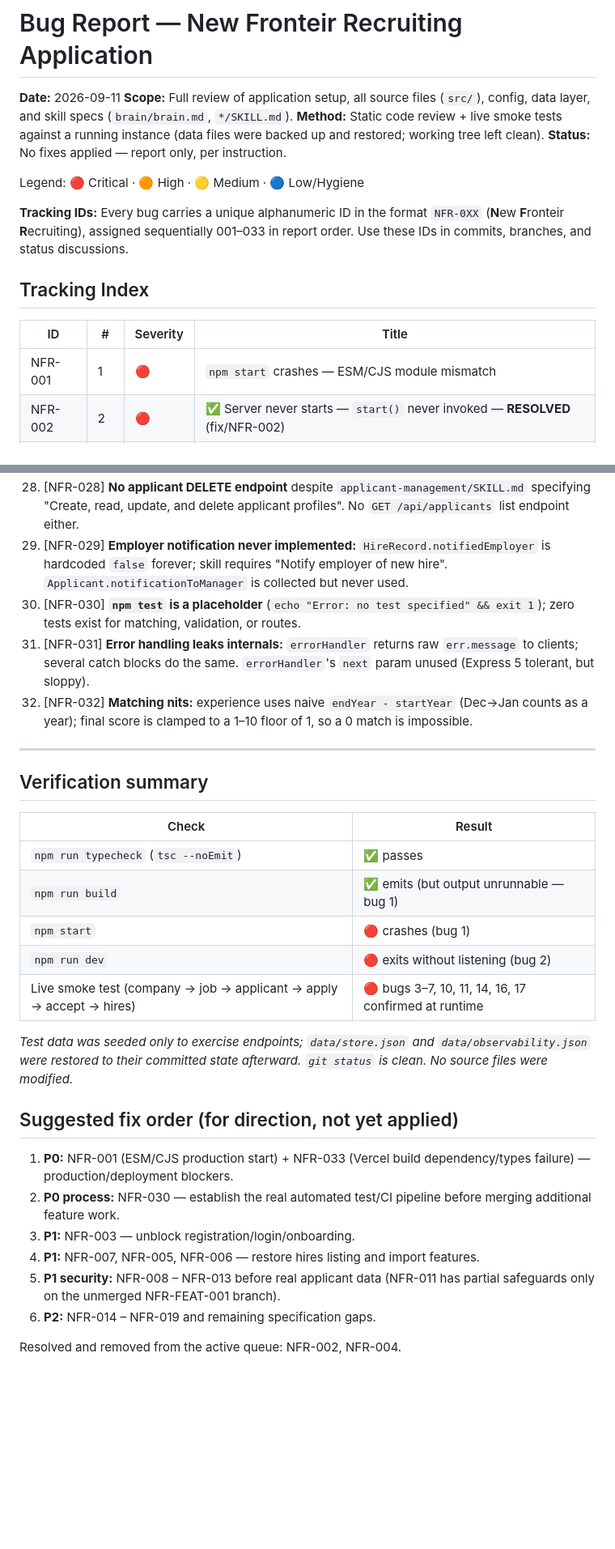
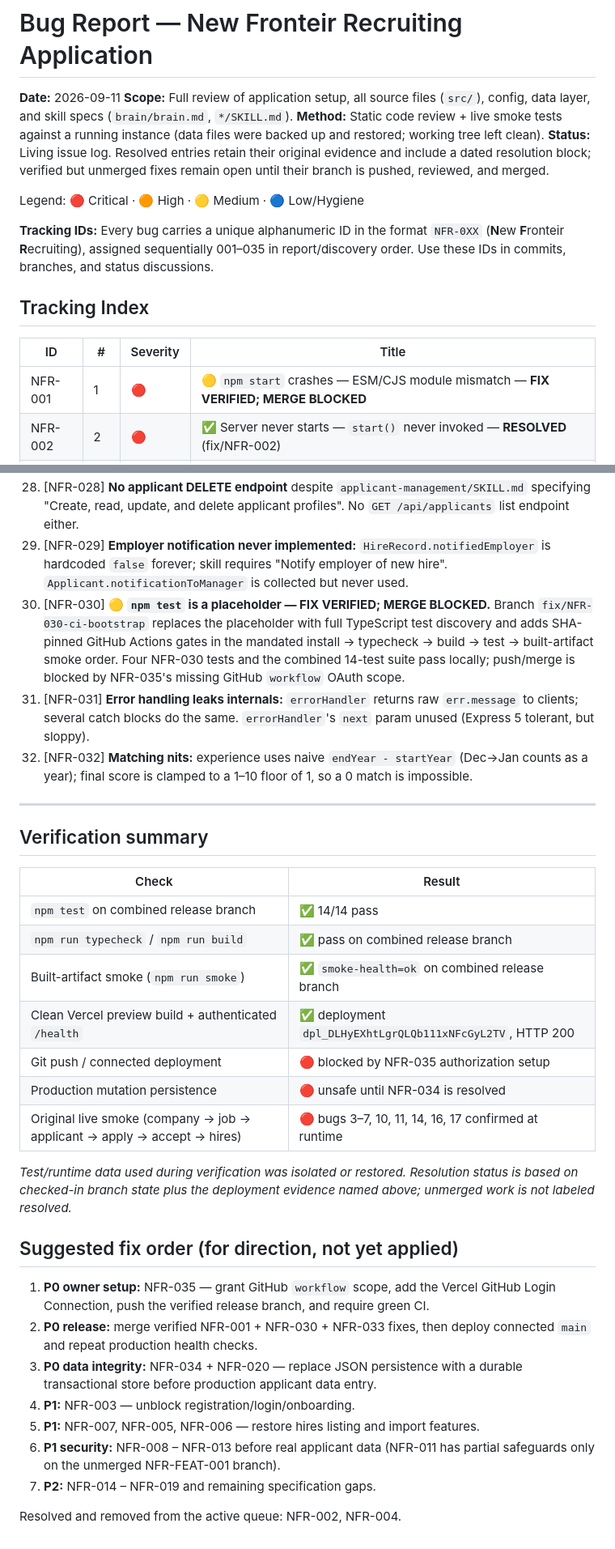
Before and after one commit to jbaker7989/RecruitingApp, a Markdown page: BUGS.md, 2 parts joined by grey strips. Shown at 81% size. Rendered like a GitHub page; blank space fills up the shorter version.

Commit message:
docs(NFR-034,NFR-035): log production persistence and release blockers

```diff
--- a/BUGS.md
+++ b/BUGS.md
@@ -3,17 +3,17 @@
 **Date:** 2026-09-11
 **Scope:** Full review of application setup, all source files (`src/`), config, data layer, and skill specs (`brain/brain.md`, `*/SKILL.md`).
 **Method:** Static code review + live smoke tests against a running instance (data files were backed up and restored; working tree left clean).
-**Status:** No fixes applied — report only, per instruction.
+**Status:** Living issue log. Resolved entries retain their original evidence and include a dated resolution block; verified but unmerged fixes remain open until their branch is pushed, reviewed, and merged.
 
 Legend: 🔴 Critical · 🟠 High · 🟡 Medium · 🔵 Low/Hygiene
 
-**Tracking IDs:** Every bug carries a unique alphanumeric ID in the format `NFR-0XX` (**N**ew **F**ronteir **R**ecruiting), assigned sequentially 001–033 in report order. Use these IDs in commits, branches, and status discussions.
+**Tracking IDs:** Every bug carries a unique alphanumeric ID in the format `NFR-0XX` (**N**ew **F**ronteir **R**ecruiting), assigned sequentially 001–035 in report/discovery order. Use these IDs in commits, branches, and status discussions.
 
 ## Tracking Index
 
 | ID | # | Severity | Title |
 |---|---|---|---|
-| NFR-001 | 1 | 🔴 | `npm start` crashes — ESM/CJS module mismatch |
+| NFR-001 | 1 | 🔴 | 🟡 `npm start` crashes — ESM/CJS module mismatch — **FIX VERIFIED; MERGE BLOCKED** |
 | NFR-002 | 2 | 🔴 | ✅ Server never starts — `start()` never invoked — **RESOLVED** (fix/NFR-002) |
 | NFR-003 | 3 | 🔴 | Auth chicken-and-egg — register/login unreachable |
 | NFR-004 | 4 | 🔴 | ✅ `store.json` missing `hires` array — hire-flow crashes — **RESOLVED** (fix/NFR-004) |
@@ -205,7 +226,7 @@ Legend: 🔴 Critical · 🟠 High · 🟡 Medium · 🔵 Low/Hygiene
 27. [NFR-027] **Unused imports/code:** `jobs.ts` imports `validateApplicationBody`, `createApplication`, `calculateMatchScore` (unused); `applicants.ts` imports `requireRole` (unused); `auth.ts` `logAction` (unused); `validation.ts` `parseUploadedFile` (unused, and reads `file.name` off a `Buffer`); `fileUpload.ts` is a no-op middleware; `express-fileupload` dependency installed but never wired; `matching.ts` `createApplication`, `createHireRecord`, `checkJobAutoClose` all unused (logic duplicated inline in routes). Duplicate `validateEmail` in both `validation.ts` and `matching.ts`.
 28. [NFR-028] **No applicant DELETE endpoint** despite `applicant-management/SKILL.md` specifying "Create, read, update, and delete applicant profiles". No `GET /api/applicants` list endpoint either.
 29. [NFR-029] **Employer notification never implemented:** `HireRecord.notifiedEmployer` is hardcoded `false` forever; skill requires "Notify employer of new hire". `Applicant.notificationToManager` is collected but never used.
-30. [NFR-030] **`npm test` is a placeholder** (`echo "Error: no test specified" && exit 1`); zero tests exist for matching, validation, or routes.
+30. [NFR-030] 🟡 **`npm test` is a placeholder — FIX VERIFIED; MERGE BLOCKED.** Branch `fix/NFR-030-ci-bootstrap` replaces the placeholder with full TypeScript test discovery and adds SHA-pinned GitHub Actions gates in the mandated install → typecheck → build → test → built-artifact smoke order. Four NFR-030 tests and the combined 14-test suite pass locally; push/merge is blocked by NFR-035's missing GitHub `workflow` OAuth scope.
 31. [NFR-031] **Error handling leaks internals:** `errorHandler` returns raw `err.message` to clients; several catch blocks do the same. `errorHandler`'s `next` param unused (Express 5 tolerant, but sloppy).
 32. [NFR-032] **Matching nits:** experience uses naive `endYear - startYear` (Dec→Jan counts as a year); final score is clamped to a 1–10 floor of 1, so a 0 match is impossible.
 
@@ -215,21 +236,24 @@ Legend: 🔴 Critical · 🟠 High · 🟡 Medium · 🔵 Low/Hygiene
 
 | Check | Result |
 |---|---|
-| `npm run typecheck` (`tsc --noEmit`) | ✅ passes |
-| `npm run build` | ✅ emits (but output unrunnable — bug 1) |
-| `npm start` | 🔴 crashes (bug 1) |
-| `npm run dev` | 🔴 exits without listening (bug 2) |
-| Live smoke test (company → job → applicant → apply → accept → hires) | 🔴 bugs 3–7, 10, 11, 14, 16, 17 confirmed at runtime |
+| `npm test` on combined release branch | ✅ 14/14 pass |
+| `npm run typecheck` / `npm run build` | ✅ pass on combined release branch |
+| Built-artifact smoke (`npm run smoke`) | ✅ `smoke-health=ok` on combined release branch |
+| Clean Vercel preview build + authenticated `/health` | ✅ deployment `dpl_DLHyEXhtLgrQLQb111xNFcGyL2TV`, HTTP 200 |
+| Git push / connected deployment | 🔴 blocked by NFR-035 authorization setup |
+| Production mutation persistence | 🔴 unsafe until NFR-034 is resolved |
+| Original live smoke (company → job → applicant → apply → accept → hires) | 🔴 bugs 3–7, 10, 11, 14, 16, 17 confirmed at runtime |
 
-*Test data was seeded only to exercise endpoints; `data/store.json` and `data/observability.json` were restored to their committed state afterward. `git status` is clean. No source files were modified.*
+*Test/runtime data used during verification was isolated or restored. Resolution status is based on checked-in branch state plus the deployment evidence named above; unmerged work is not labeled resolved.*
 
 ## Suggested fix order (for direction, not yet applied)
 
-1. **P0:** NFR-001 (ESM/CJS production start) + NFR-033 (Vercel build dependency/types failure) — production/deployment blockers.
-2. **P0 process:** NFR-030 — establish the real automated test/CI pipeline before merging additional feature work.
-3. **P1:** NFR-003 — unblock registration/login/onboarding.
-4. **P1:** NFR-007, NFR-005, NFR-006 — restore hires listing and import features.
-5. **P1 security:** NFR-008 – NFR-013 before real applicant data (NFR-011 has partial safeguards only on the unmerged NFR-FEAT-001 branch).
-6. **P2:** NFR-014 – NFR-019 and remaining specification gaps.
+1. **P0 owner setup:** NFR-035 — grant GitHub `workflow` scope, add the Vercel GitHub Login Connection, push the verified release branch, and require green CI.
+2. **P0 release:** merge verified NFR-001 + NFR-030 + NFR-033 fixes, then deploy connected `main` and repeat production health checks.
+3. **P0 data integrity:** NFR-034 + NFR-020 — replace JSON persistence with a durable transactional store before production applicant data entry.
+4. **P1:** NFR-003 — unblock registration/login/onboarding.
+5. **P1:** NFR-007, NFR-005, NFR-006 — restore hires listing and import features.
+6. **P1 security:** NFR-008 – NFR-013 before real applicant data (NFR-011 has partial safeguards only on the unmerged NFR-FEAT-001 branch).
+7. **P2:** NFR-014 – NFR-019 and remaining specification gaps.
 
 Resolved and removed from the active queue: NFR-002, NFR-004.
```
Also changed, not shown: other parts of BUGS.md (+24 -3 lines).
